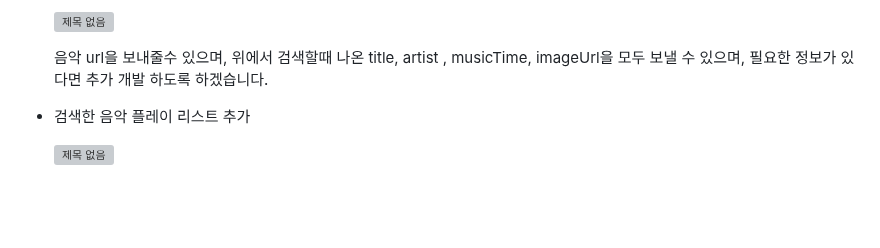
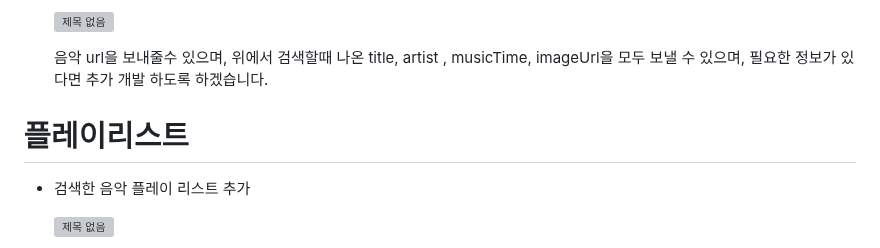
Before and after one commit to likelion-backend-5th/Final_Project_15team, a Markdown page: README.md, the part around one of its changes. Rendered like a GitHub page; blank space fills up the shorter version; grey boxes are pictures that could not be loaded.

```diff
--- a/README.md
+++ b/README.md
@@ -59,6 +59,9 @@ response: `{"roomId": 1,"sender": "d","message": "fff","time": "15:36"}`
 
   음악 url을 보내줄수 있으며, 위에서 검색할때 나온 title, artist , musicTime, imageUrl을 모두 보낼 수 있으며, 필요한 정보가 있다면 추가 개발 하도록 하겠습니다.
 
+
+# 플레이리스트
+
 - 검색한 음악 플레이 리스트 추가
 
   ![제목 없음](https://github.com/likelion-backend-5th/Final_Project_15team/assets/109780232/73d4903f-a467-468a-ab83-3942e8adb4b3)
```
Also changed, not shown: other parts of README.md (+8 -3 lines).
